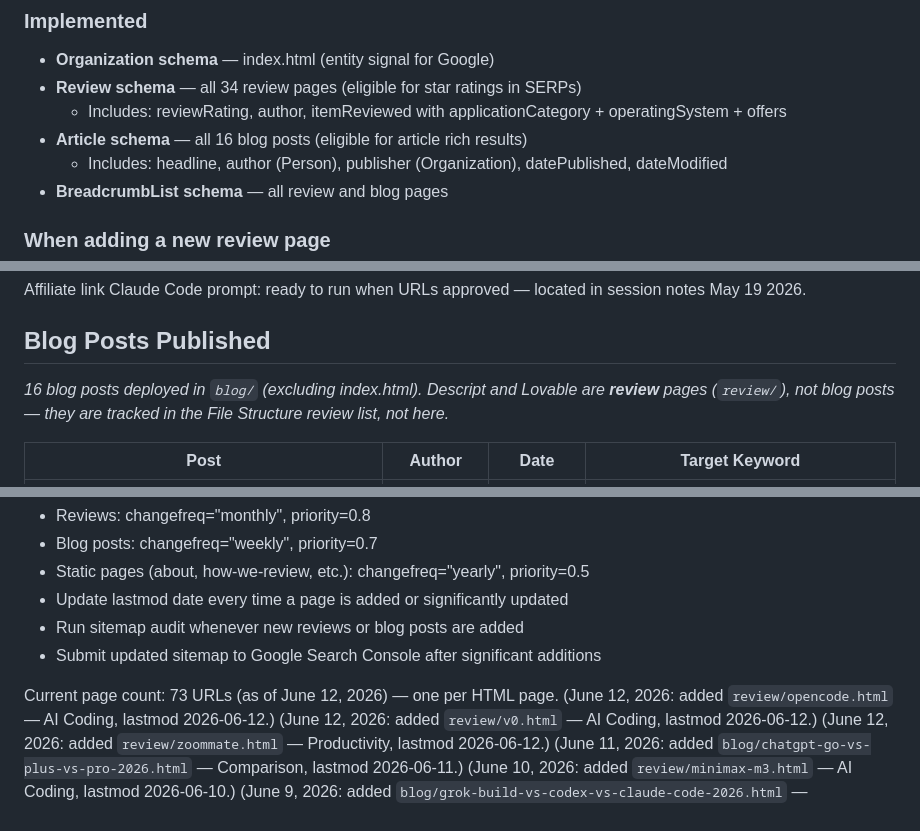
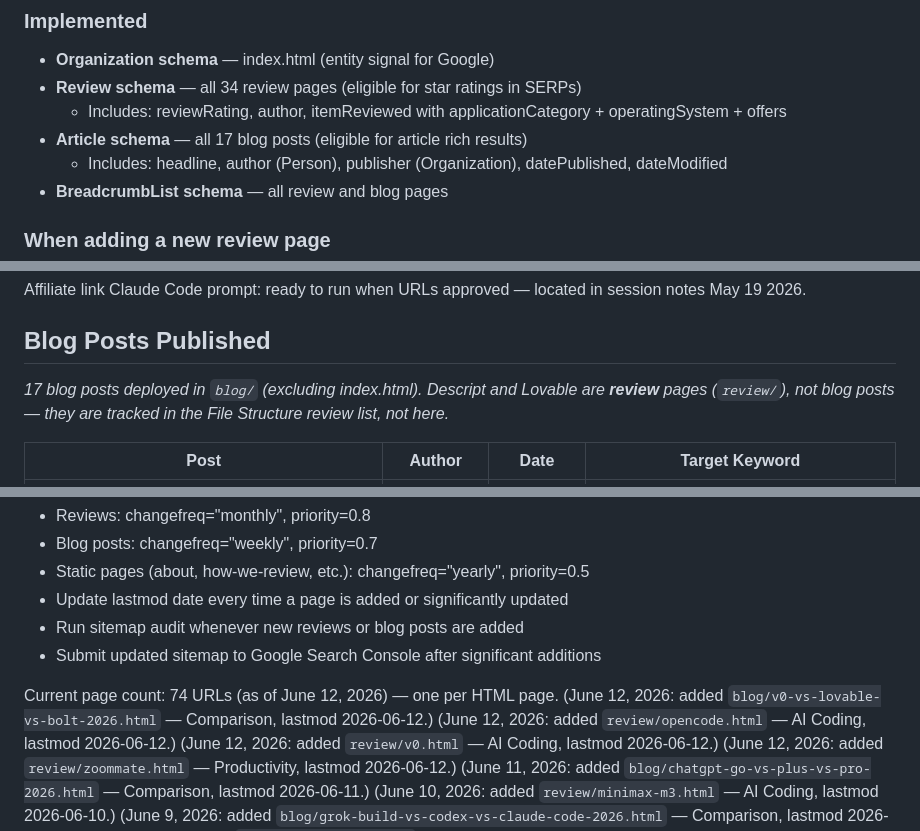
Before and after one commit to richn33-sys/aitoolgrade, a Markdown page: CLAUDE.md, 3 parts joined by grey strips. Drawn GitHub-style.

```diff
--- a/CLAUDE.md
+++ b/CLAUDE.md
@@ -424,7 +425,7 @@ All schema is implemented as JSON-LD in the <head> of each page. Do not add dupl
 - **Organization schema** — index.html (entity signal for Google)
 - **Review schema** — all 34 review pages (eligible for star ratings in SERPs)
   - Includes: reviewRating, author, itemReviewed with applicationCategory + operatingSystem + offers
-- **Article schema** — all 16 blog posts (eligible for article rich results)
+- **Article schema** — all 17 blog posts (eligible for article rich results)
   - Includes: headline, author (Person), publisher (Organization), datePublished, dateModified
 - **BreadcrumbList schema** — all review and blog pages
 
@@ -963,7 +981,7 @@ Affiliate link Claude Code prompt: ready to run when URLs approved — located i
 
 ## Blog Posts Published
 
-_16 blog posts deployed in `blog/` (excluding index.html). Descript and Lovable are **review**
+_17 blog posts deployed in `blog/` (excluding index.html). Descript and Lovable are **review**
 pages (`review/`), not blog posts — they are tracked in the File Structure review list, not here._
 
 | Post | Author | Date | Target Keyword |
@@ -1079,7 +1098,8 @@ Rules:
 - Run sitemap audit whenever new reviews or blog posts are added
 - Submit updated sitemap to Google Search Console after significant additions
 
-Current page count: 73 URLs (as of June 12, 2026) — one per HTML page.
+Current page count: 74 URLs (as of June 12, 2026) — one per HTML page.
+(June 12, 2026: added `blog/v0-vs-lovable-vs-bolt-2026.html` — Comparison, lastmod 2026-06-12.)
 (June 12, 2026: added `review/opencode.html` — AI Coding, lastmod 2026-06-12.)
 (June 12, 2026: added `review/v0.html` — AI Coding, lastmod 2026-06-12.)
 (June 12, 2026: added `review/zoommate.html` — Productivity, lastmod 2026-06-12.)
```
Also changed, not shown: other parts of CLAUDE.md (+23 -4 lines).
